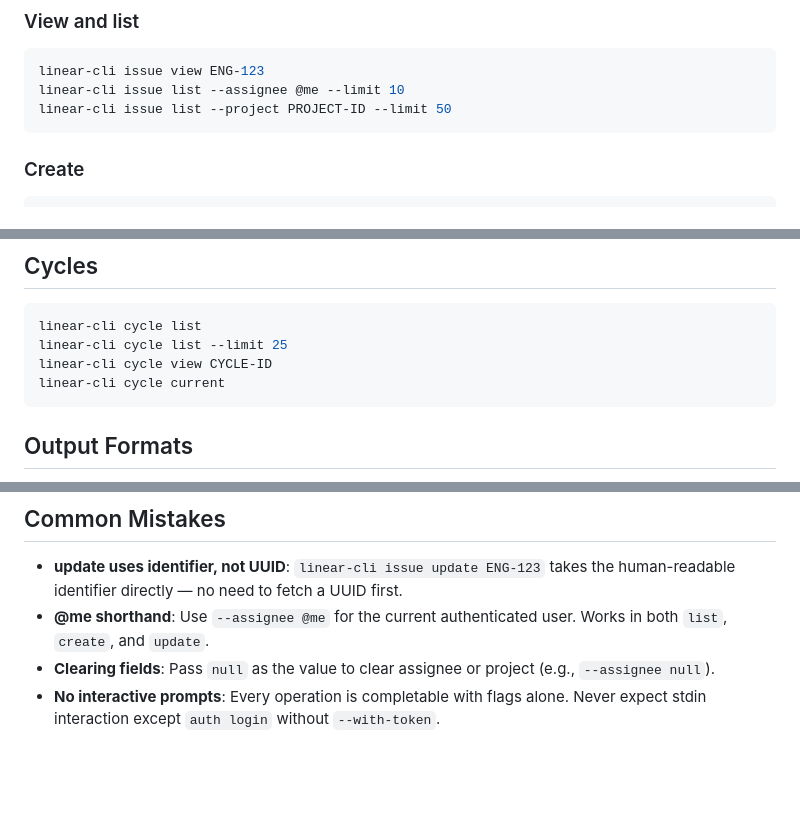
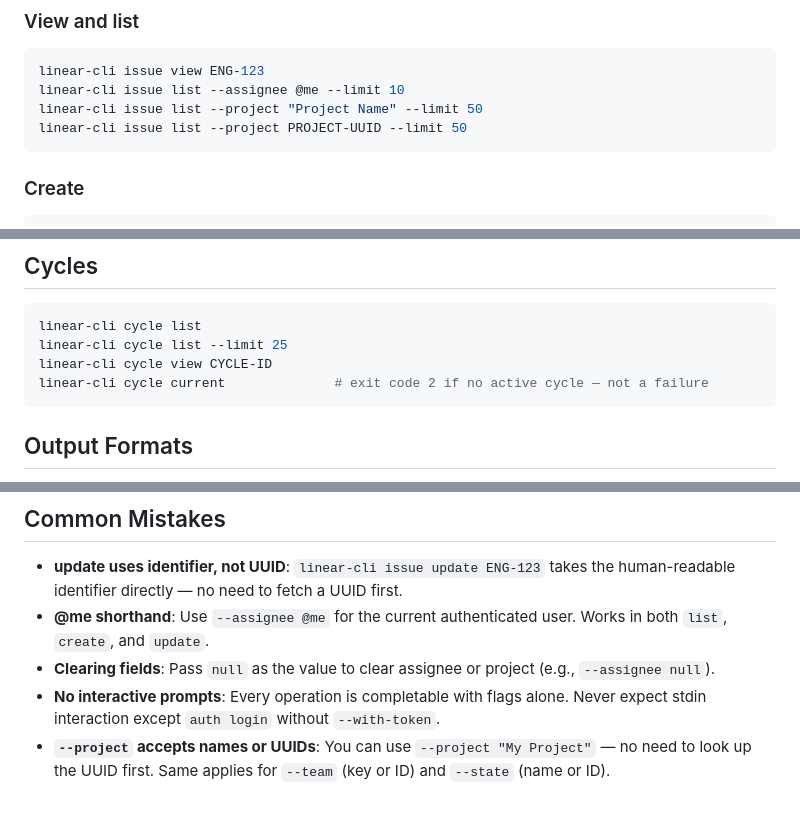
Before and after one commit to buildrtech/dotagents, a Markdown page: skills/linear-cli/SKILL.md, 3 parts joined by grey strips. Rendered like a GitHub page; blank space fills up the shorter version.

Commit message:
docs(linear-cli): clarify project/team accept names, cycle current exit code

````diff
--- a/skills/linear-cli/SKILL.md
+++ b/skills/linear-cli/SKILL.md
@@ -38,7 +38,8 @@ Headless environments (Docker, CI, SSH) may not have keyring access — use envi
 ```bash
 linear-cli issue view ENG-123
 linear-cli issue list --assignee @me --limit 10
-linear-cli issue list --project PROJECT-ID --limit 50
+linear-cli issue list --project "Project Name" --limit 50
+linear-cli issue list --project PROJECT-UUID --limit 50
 ```
 
 ### Create
@@ -105,7 +106,7 @@ linear-cli project view PROJECT-ID
 linear-cli cycle list
 linear-cli cycle list --limit 25
 linear-cli cycle view CYCLE-ID
-linear-cli cycle current
+linear-cli cycle current              # exit code 2 if no active cycle — not a failure
 ```
 
 ## Output Formats
@@ -154,3 +155,4 @@ linear-cli project list --csv > projects.csv
 - **@me shorthand**: Use `--assignee @me` for the current authenticated user. Works in both `list`, `create`, and `update`.
 - **Clearing fields**: Pass `null` as the value to clear assignee or project (e.g., `--assignee null`).
 - **No interactive prompts**: Every operation is completable with flags alone. Never expect stdin interaction except `auth login` without `--with-token`.
+- **`--project` accepts names or UUIDs**: You can use `--project "My Project"` — no need to look up the UUID first. Same applies for `--team` (key or ID) and `--state` (name or ID).
````
